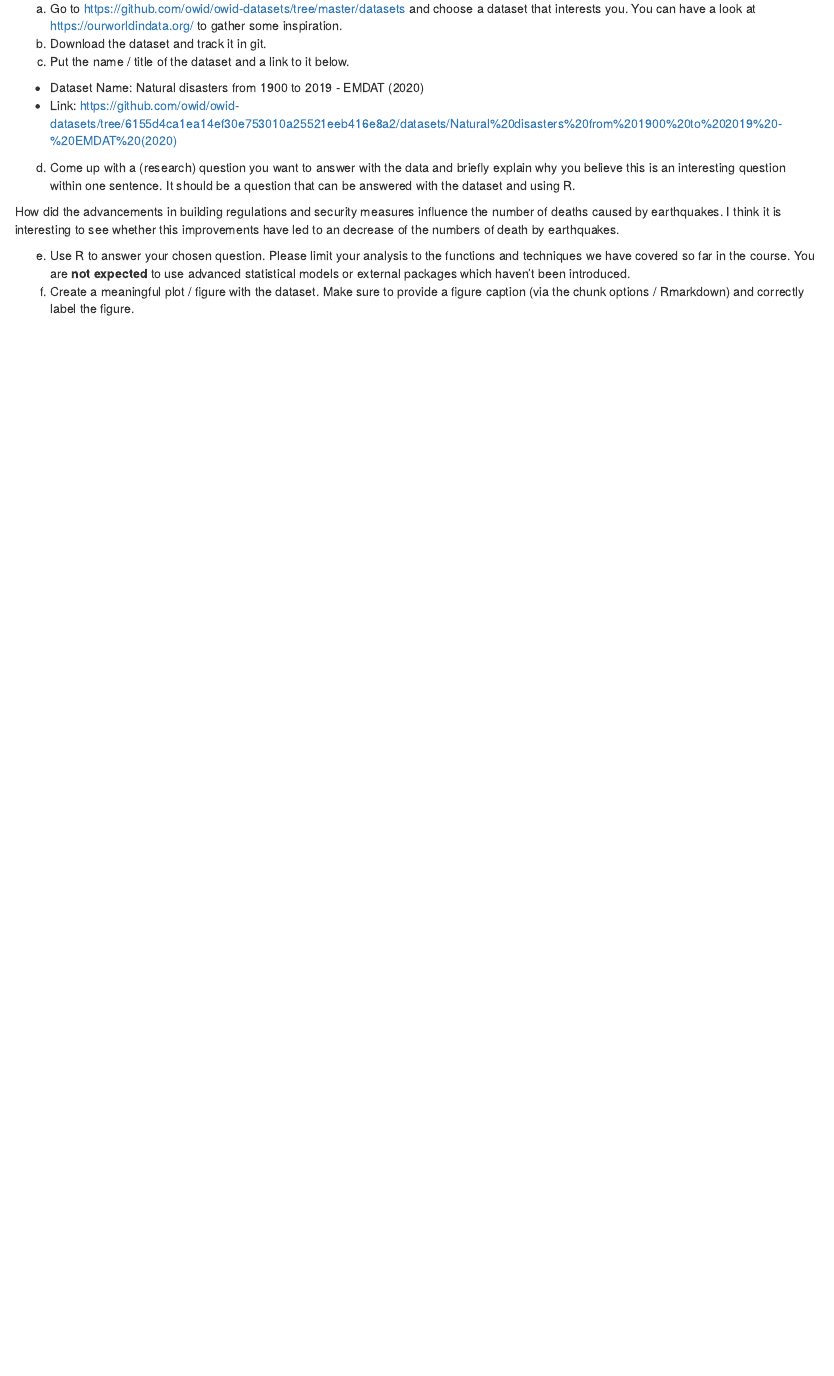
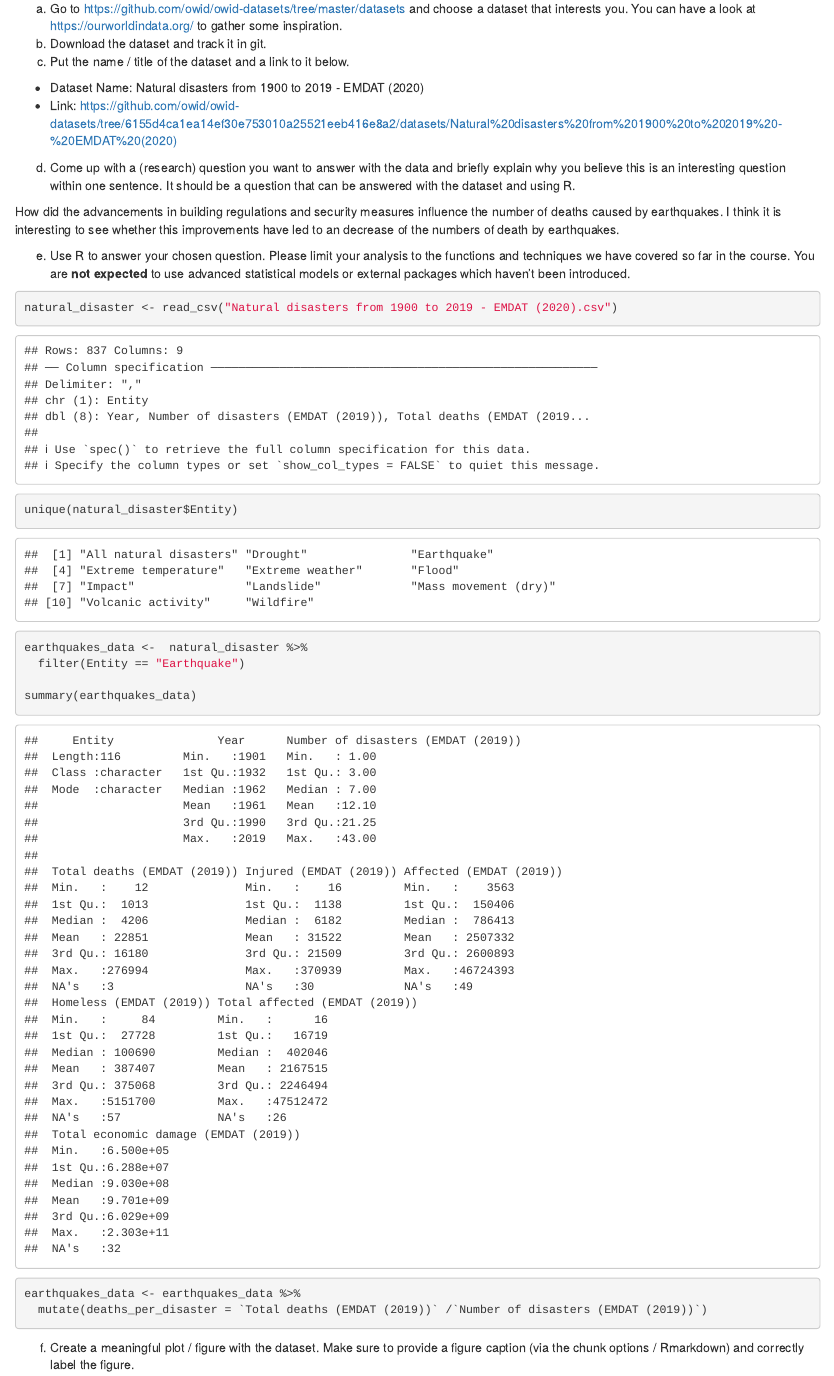
Before and after one commit to Maren-ren/exeRcise-sheet-3, an R Markdown document (ExerciseSheet_3_MR.Rmd): the page in a window 1100 px wide, from 4320 px down. Rendered offline with R 4.5, knitr and Pandoc, with nearby package versions; drawn as R Markdown's standard HTML page in place of the format the file asks for.

Commit message:
add dataset natural_disaster, add earthquake_data

````diff
--- a/ExerciseSheet_3_MR.Rmd
+++ b/ExerciseSheet_3_MR.Rmd
@@ -221,6 +221,23 @@ e)  Use R to answer your chosen question. Please limit your analysis to
     the functions and techniques we have covered so far in the course.
     You are **not expected** to use advanced statistical models or
     external packages which haven't been introduced.
+
+```{r}
+natural_disaster <- read_csv("Natural disasters from 1900 to 2019 - EMDAT (2020).csv")
+
+unique(natural_disaster$Entity)
+
+earthquakes_data <-  natural_disaster %>%
+  filter(Entity == "Earthquake")
+
+summary(earthquakes_data)
+
+earthquakes_data <- earthquakes_data %>%
+  mutate(deaths_per_disaster = `Total deaths (EMDAT (2019))` /`Number of disasters (EMDAT (2019))`)
+
+```
+
+
 f)  Create a meaningful plot / figure with the dataset. Make sure to
     provide a figure caption (via the chunk options / Rmarkdown) and
     correctly label the figure.
````
